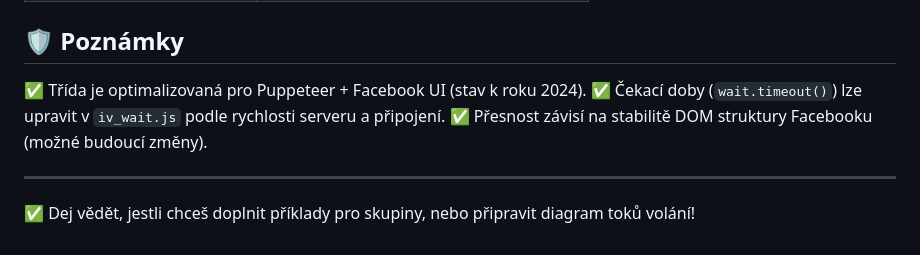
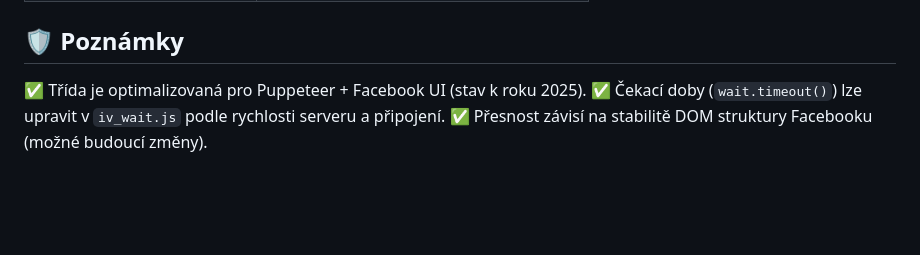
Before and after one commit to Zdendys79/ivy4b3t, a Markdown page: ivy/README.FB.class.md, the part around the change. GitHub-like rendering; blank space fills up the shorter version.

Commit message:
FacebookBot README

```diff
--- a/ivy/README.FB.class.md
+++ b/ivy/README.FB.class.md
@@ -75,10 +75,6 @@ import puppeteer from 'puppeteer';
 
 ## 🛡️ Poznámky
 
-✅ Třída je optimalizovaná pro Puppeteer + Facebook UI (stav k roku 2024).
+✅ Třída je optimalizovaná pro Puppeteer + Facebook UI (stav k roku 2025).
 ✅ Čekací doby (`wait.timeout()`) lze upravit v `iv_wait.js` podle rychlosti serveru a připojení.
 ✅ Přesnost závisí na stabilitě DOM struktury Facebooku (možné budoucí změny).
-
----
-
-✅ Dej vědět, jestli chceš doplnit příklady pro skupiny, nebo připravit diagram toků volání!
```
Also changed, not shown: ivy/TODO.start.md (deleted, +0 -49 lines).
